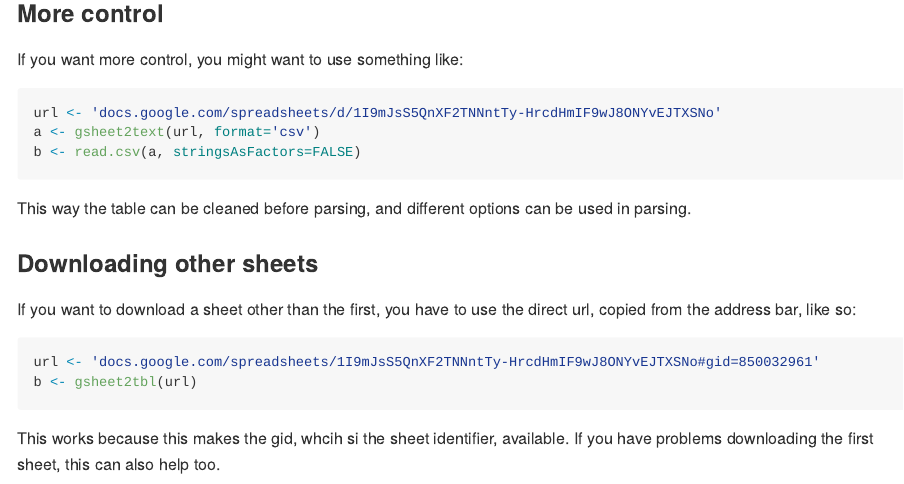
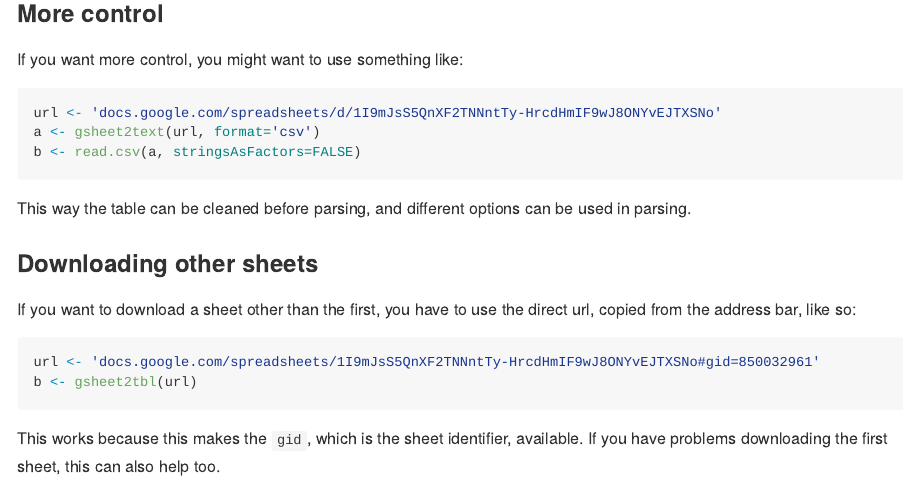
Before and after one commit to maxconway/gsheet, an R Markdown document (README.Rmd): the page in a window 1100 px wide, from 750 px down. The pictures show the output file README.md that the author committed with the source, drawn offline in the style of GitHub; badge pictures from the web are left out.

Commit message:
Spelling and formatting corrections

````diff
--- a/README.Rmd
+++ b/README.Rmd
@@ -47,5 +47,5 @@ If you want to download a sheet other than the first, you have to use the direct
 url <- 'docs.google.com/spreadsheets/1I9mJsS5QnXF2TNNntTy-HrcdHmIF9wJ8ONYvEJTXSNo#gid=850032961'
 b <- gsheet2tbl(url)
 ```
-This works because this makes the gid, whcih si the sheet identifier, available.
+This works because this makes the `gid`, which is the sheet identifier, available.
 If you have problems downloading the first sheet, this can also help too.
````
Also changed, not shown: README.md.
